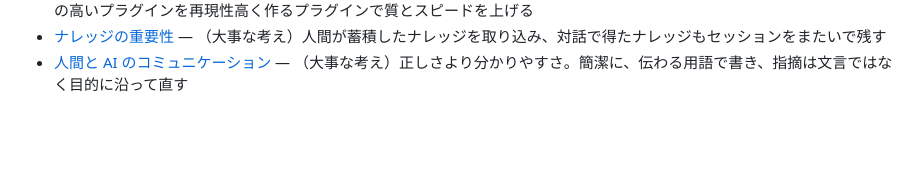
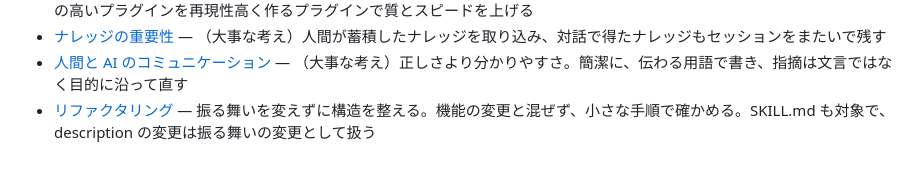
Before and after one commit to imaeda-hub/plugin-creater, a Markdown page: .claude/memory/MEMORY.md, the part around the change. GitHub-like rendering; blank space fills up the shorter version.

Commit message:
ナレッジを追加: リファクタリング
Co-Authored-By: Claude Opus 5.5 <noreply@anthropic.com>
Claude-Session: https://claude.ai/code/session_01GsKNS4WqprwE97LWx3Ernc

```diff
--- a/.claude/memory/MEMORY.md
+++ b/.claude/memory/MEMORY.md
@@ -16,3 +16,4 @@
 - [プラグインを作るプラグイン（ハーネスの作り方）](plugin-creator-rationale.md) — （プロジェクトの根幹）プラグインには共通部分があるので、レベルの高いプラグインを再現性高く作るプラグインで質とスピードを上げる
 - [ナレッジの重要性](knowledge-importance.md) — （大事な考え）人間が蓄積したナレッジを取り込み、対話で得たナレッジもセッションをまたいで残す
 - [人間と AI のコミュニケーション](communication.md) — （大事な考え）正しさより分かりやすさ。簡潔に、伝わる用語で書き、指摘は文言ではなく目的に沿って直す
+- [リファクタリング](refactoring.md) — 振る舞いを変えずに構造を整える。機能の変更と混ぜず、小さな手順で確かめる。SKILL.md も対象で、description の変更は振る舞いの変更として扱う
```
Also changed, not shown: .claude/memory/refactoring.md (added, +42 -0 lines).
